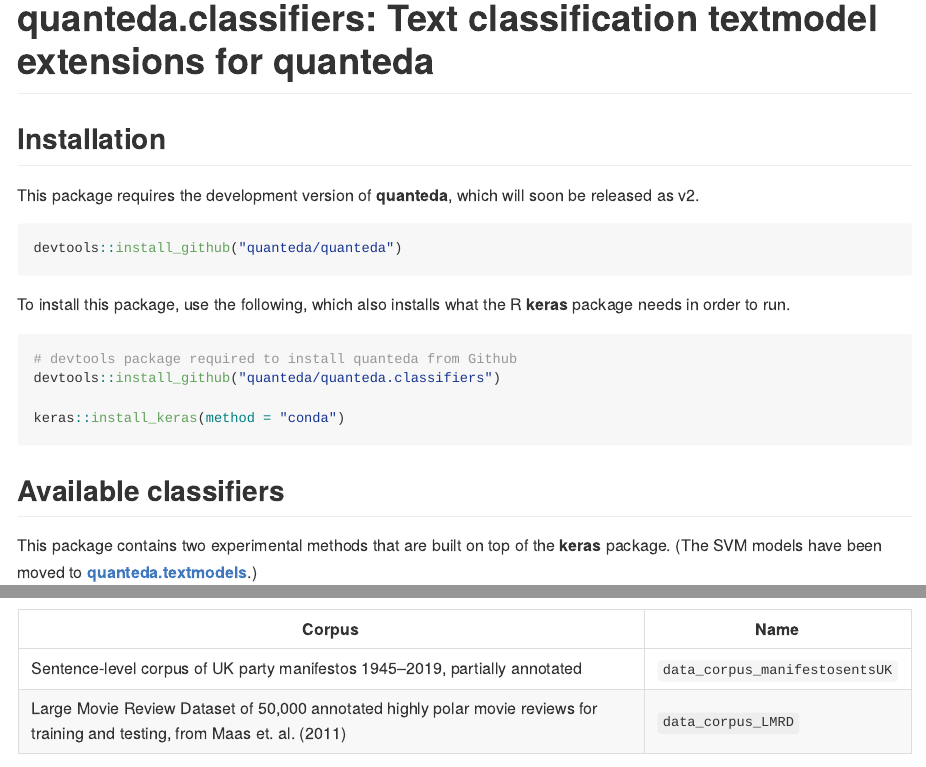
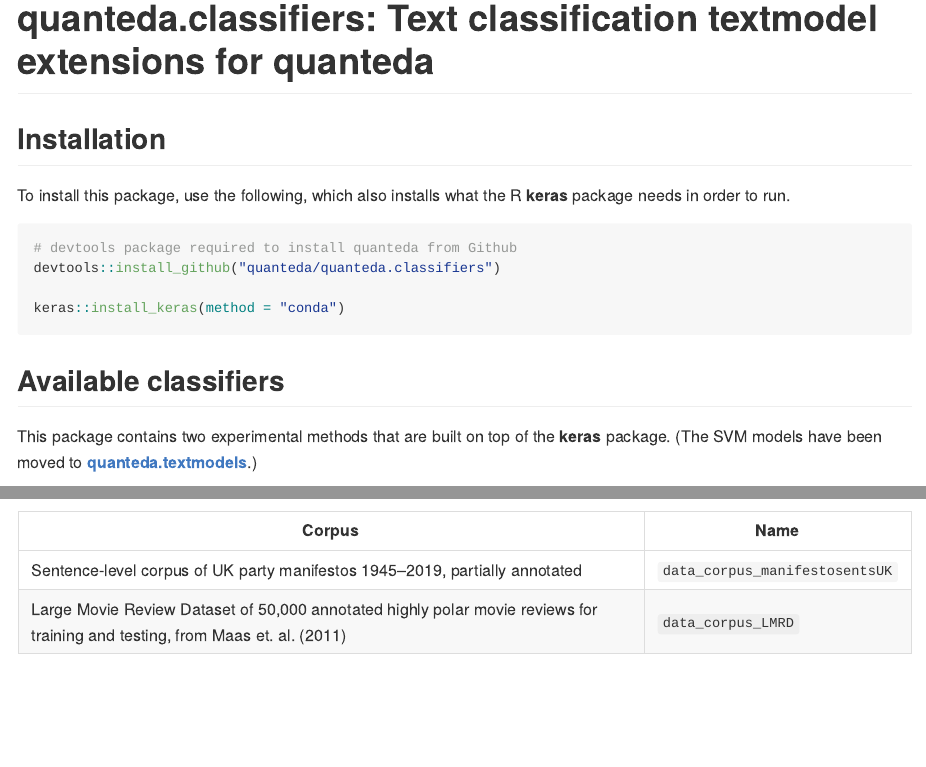
Before and after one commit to quanteda/quanteda.classifiers, an R Markdown document (README.Rmd): the page in a window 1100 px wide, from its top, and a second part further down, joined at a grey line. Rendered offline with R 4.5, knitr and Pandoc, with nearby package versions; badge pictures from the web are left out.

Commit message:
Update for split textmodels

````diff
--- a/README.Rmd
+++ b/README.Rmd
@@ -20,11 +20,6 @@
 
 
 ## Installation
-
-This package requires the development version of **quanteda**, which will soon be released as v2.
-```{r eval = FALSE}
-devtools::install_github("quanteda/quanteda")
-```
 
 To install this package, use the following, which also installs what the R **keras** package needs in order to run.
 ```{r eval = FALSE}
````
Also changed, not shown: R/data.R (+0 -41 lines), R/tokens2sequences.R (+1 -0 lines), data/data_corpus_EPcoaldebate.rda (deleted), 6 other files.
